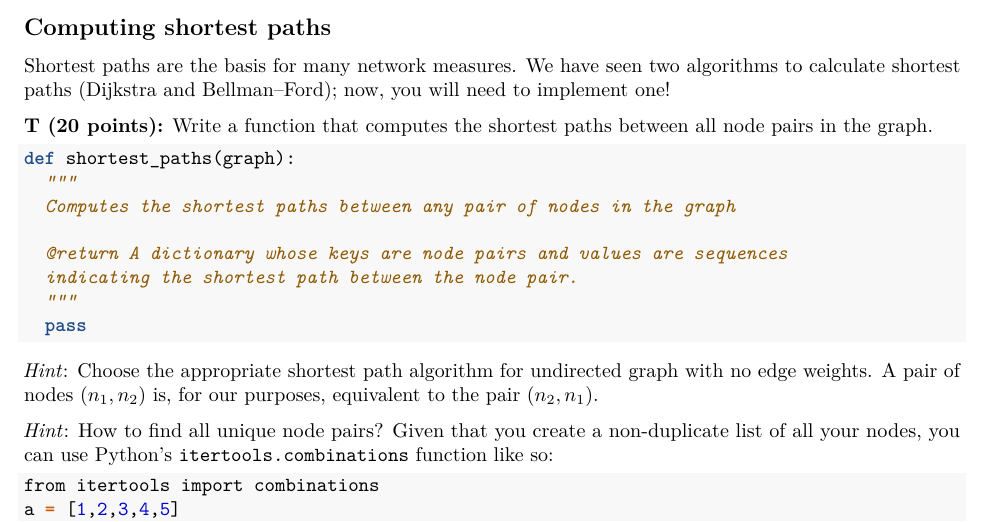
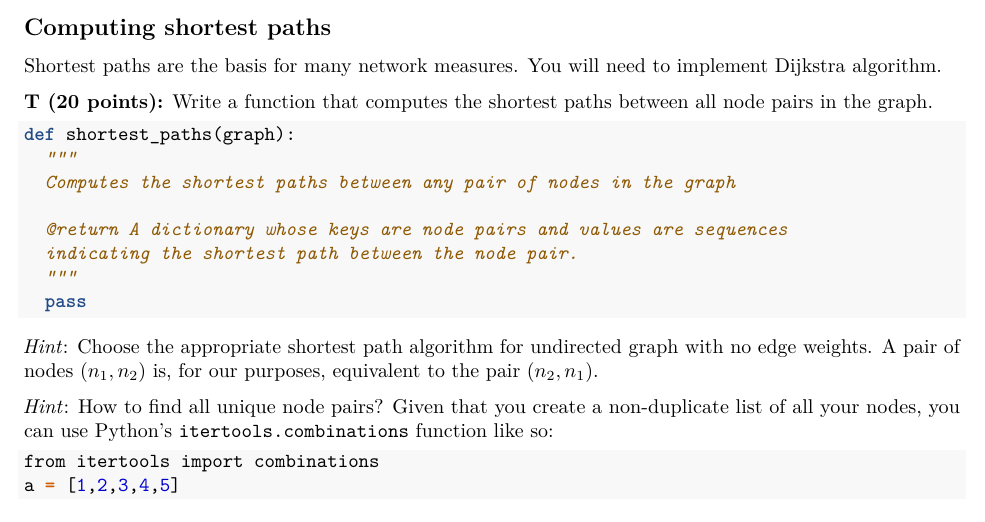
Before and after one commit to gousiosg/algo-ds, an R Markdown document (assignments/week4/description.Rmd): part of page 2 of 2, cut so that both start at the same text. Rendered offline with R 4.5, knitr and Pandoc, then LaTeX, with nearby package versions; some code elsewhere in the file could not run offline.

Commit message:
Dijkstra only

```diff
--- a/assignments/week4/description.Rmd
+++ b/assignments/week4/description.Rmd
@@ -67,9 +67,7 @@ the number of incoming edges in to a node.
 
 ## Computing shortest paths
 
-Shortest paths are the basis for many network measures. We have seen
-two algorithms to calculate shortest paths (Dijkstra and Bellman–Ford); now,
-you will need to implement one!
+Shortest paths are the basis for many network measures. You will need to implement Dijkstra algorithm.
 
 **T (20 points):** Write a function that computes the shortest paths
 between all node pairs in the graph.
```
